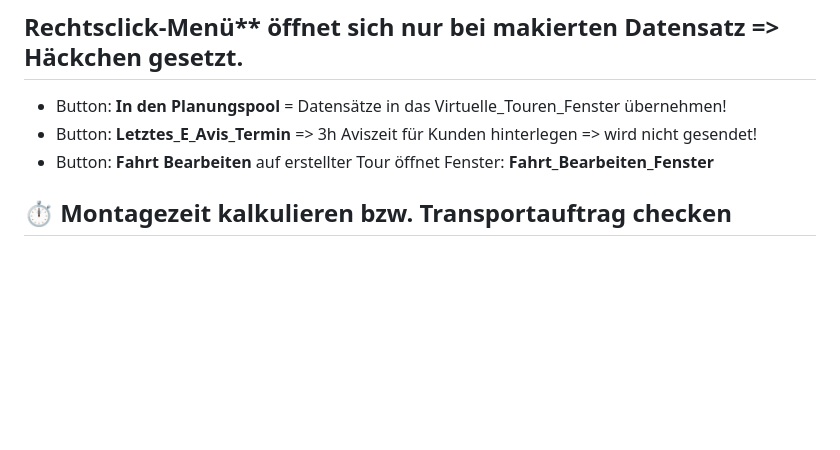
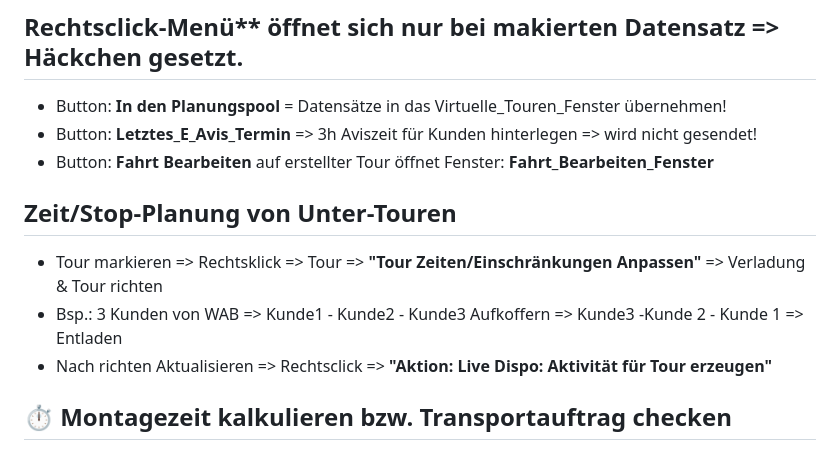
Before and after one commit to BMLZellEr/bgo_montage_und_logistik, a Markdown page: documentation/cargo-support-mitschrift.md, the part around the change. Rendered like a GitHub page; blank space fills up the shorter version.

```diff
--- a/documentation/cargo-support-mitschrift.md
+++ b/documentation/cargo-support-mitschrift.md
@@ -91,6 +91,11 @@
 - Button: **In den Planungspool** = Datensätze in das Virtuelle_Touren_Fenster übernehmen!
 - Button: **Letztes_E_Avis_Termin** => 3h Aviszeit für Kunden hinterlegen => wird nicht gesendet!
 - Button: **Fahrt Bearbeiten** auf erstellter Tour öffnet Fenster: **Fahrt_Bearbeiten_Fenster**
+
+## Zeit/Stop-Planung von Unter-Touren
+- Tour markieren => Rechtsklick => Tour => **"Tour Zeiten/Einschränkungen Anpassen"** => Verladung & Tour richten
+- Bsp.: 3 Kunden von WAB => Kunde1 - Kunde2 - Kunde3 Aufkoffern => Kunde3 -Kunde 2 - Kunde 1 => Entladen
+- Nach richten Aktualisieren => Rechtsclick => **"Aktion: Live Dispo: Aktivität für Tour erzeugen"**
 
 ## ⏱️ Montagezeit kalkulieren bzw. Transportauftrag checken
 - Öffne **CS-JOB** => Sollte sowieso bei **jedem Start mitlaufen**
```
